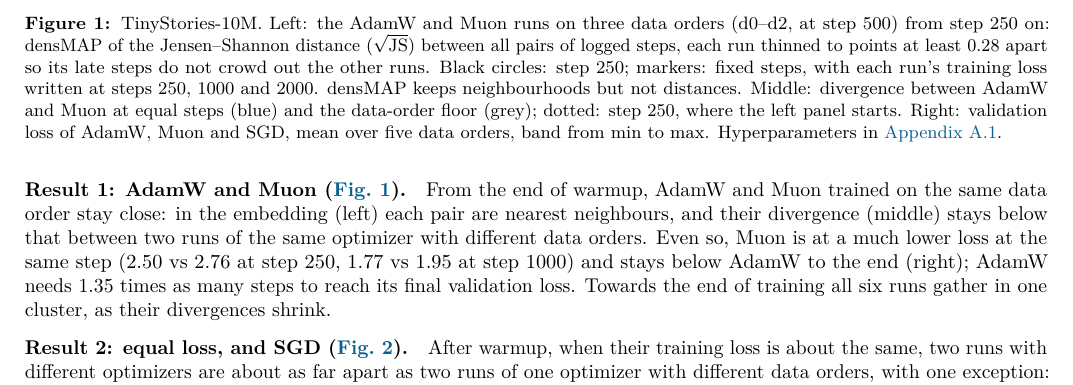
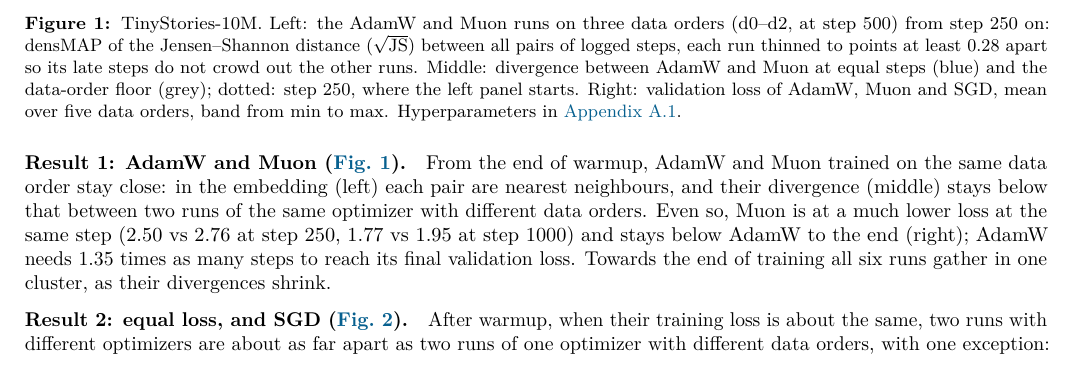
Before and after one commit to qqgjyx/MIT-6.7910, a LaTeX document (report/checkpoint.tex): part of page 1 of 5, cut so that both start at the same text. Compiled offline with pdfLaTeX.

Commit message:
Figure 1 caption: drop the black-circle and marker legend and the densMAP note

```diff
--- a/report/checkpoint.tex
+++ b/report/checkpoint.tex
@@ -58,9 +58,8 @@ if it lasts to the end of training, with a bootstrap over data orders for its lo
 \includegraphics[width=\linewidth]{figures/ts10m/divergence_umap.pdf}
 \caption{TinyStories-10M. Left: the AdamW and Muon runs on three data orders (d0--d2, at step 500) from step 250
 on: densMAP of the Jensen--Shannon distance ($\sqrt{\mathrm{JS}}$) between all pairs of logged steps, each run
-thinned to points at least 0.28 apart so its late steps do not crowd out the other runs. Black circles: step 250; markers:
-fixed steps, with each run's training loss written at steps 250, 1000 and 2000. densMAP keeps neighbourhoods but
-not distances. Middle: divergence between AdamW and Muon at equal steps (blue) and the data-order floor (grey);
+thinned to points at least 0.28 apart so its late steps do not crowd out the other runs.
+Middle: divergence between AdamW and Muon at equal steps (blue) and the data-order floor (grey);
 dotted: step 250, where the left panel starts. Right: validation loss of AdamW, Muon and SGD, mean over five data
 orders, band from min to max. Hyperparameters in \cref{app:hparams-fig1}.}
 \label{fig:div}
```
Also changed, not shown: report/report.tex (+2 -3 lines), report/checkpoint.pdf, 1 other file.
